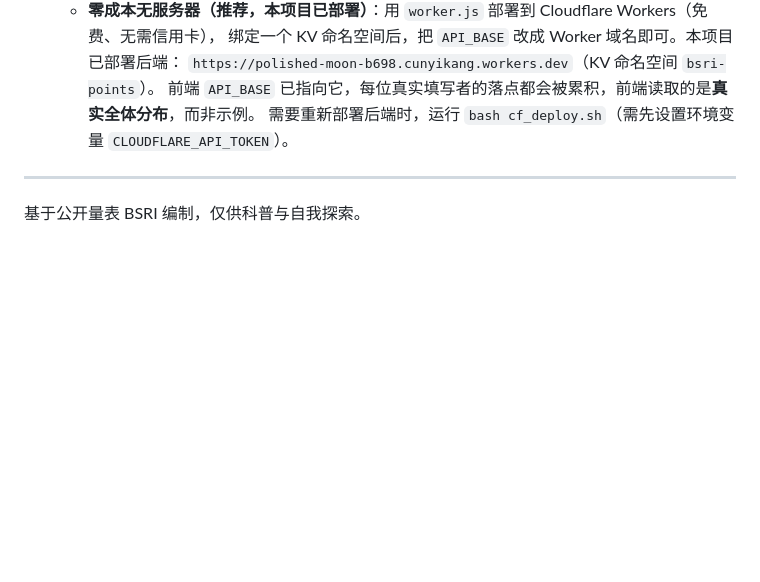
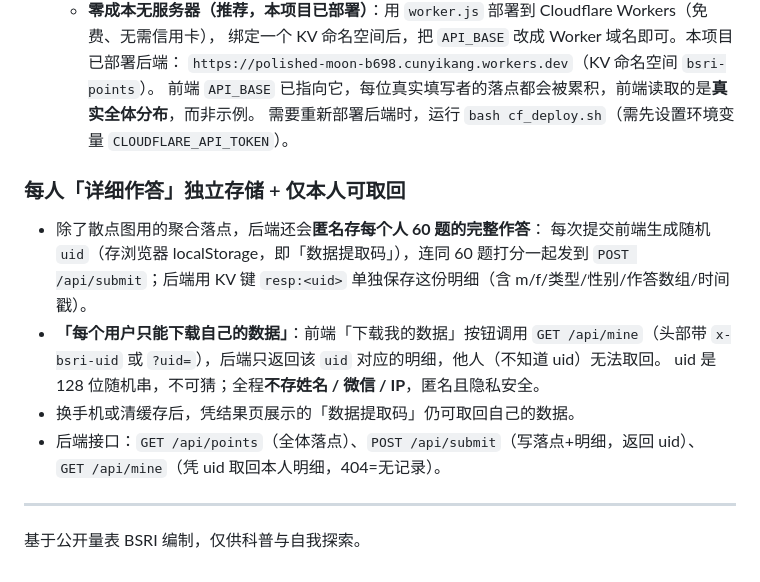
Before and after one commit to CochraneK/bsri, a Markdown page: README.md, the part around the change. Drawn GitHub-style; blank space fills up the shorter version.

Commit message:
docs: 记录每人明细存储 + 仅本人可取回（提取码）特性；同步 worker.js

```diff
--- a/README.md
+++ b/README.md
@@ -79,5 +79,16 @@ PORT=9000 python server.py       # 自定义端口
     前端 `API_BASE` 已指向它，每位真实填写者的落点都会被累积，前端读取的是**真实全体分布**，而非示例。
     需要重新部署后端时，运行 `bash cf_deploy.sh`（需先设置环境变量 `CLOUDFLARE_API_TOKEN`）。
 
+### 每人「详细作答」独立存储 + 仅本人可取回
+- 除了散点图用的聚合落点，后端还会**匿名存每个人 60 题的完整作答**：
+  每次提交前端生成随机 `uid`（存浏览器 localStorage，即「数据提取码」），连同 60 题打分一起发到
+  `POST /api/submit`；后端用 KV 键 `resp:<uid>` 单独保存这份明细（含 m/f/类型/性别/作答数组/时间戳）。
+- **「每个用户只能下载自己的数据」**：前端「下载我的数据」按钮调用 `GET /api/mine`（头部带
+  `x-bsri-uid` 或 `?uid=`），后端只返回该 `uid` 对应的明细，他人（不知道 uid）无法取回。
+  uid 是 128 位随机串，不可猜；全程**不存姓名 / 微信 / IP**，匿名且隐私安全。
+- 换手机或清缓存后，凭结果页展示的「数据提取码」仍可取回自己的数据。
+- 后端接口：`GET /api/points`（全体落点）、`POST /api/submit`（写落点+明细，返回 uid）、
+  `GET /api/mine`（凭 uid 取回本人明细，404=无记录）。
+
 ---
 基于公开量表 BSRI 编制，仅供科普与自我探索。
```
